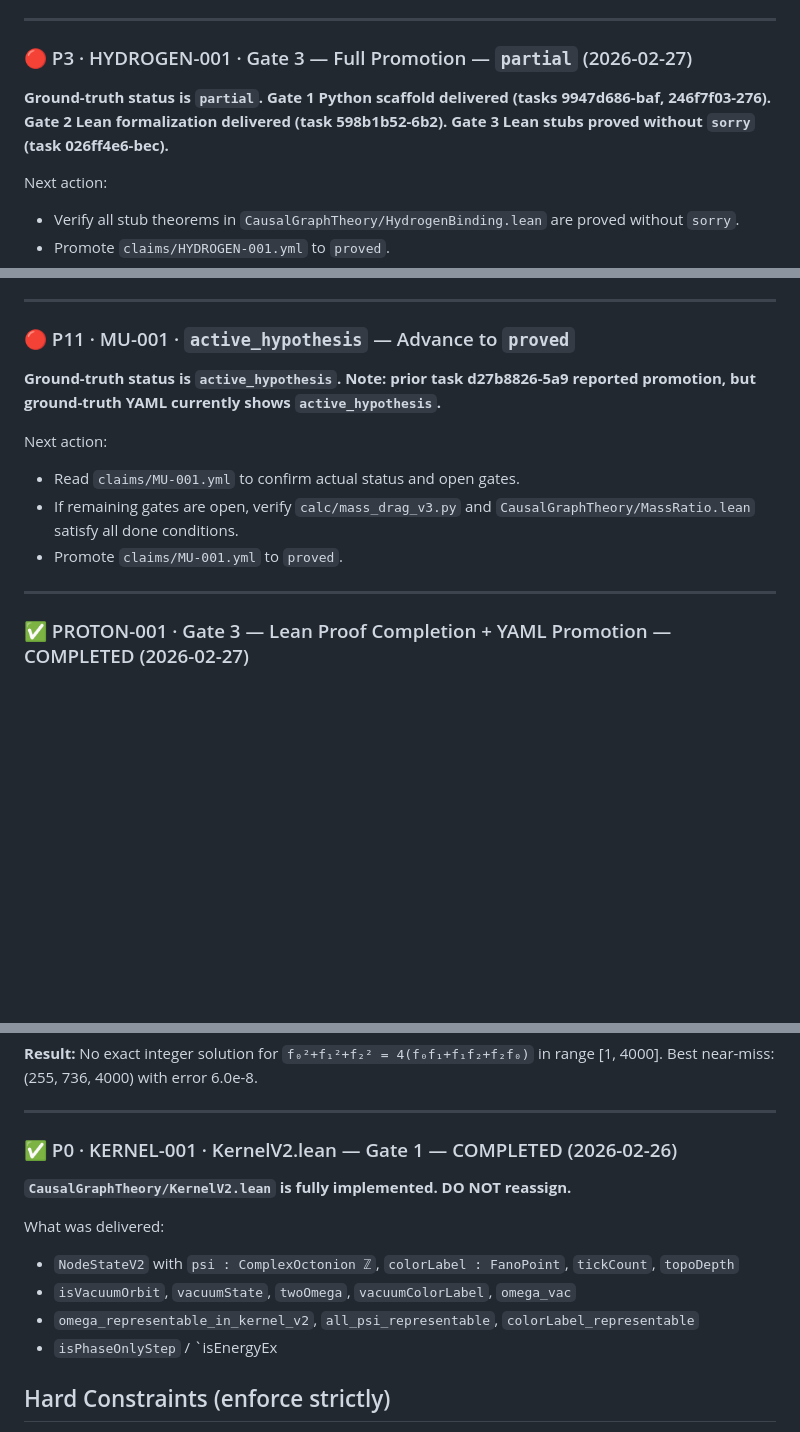
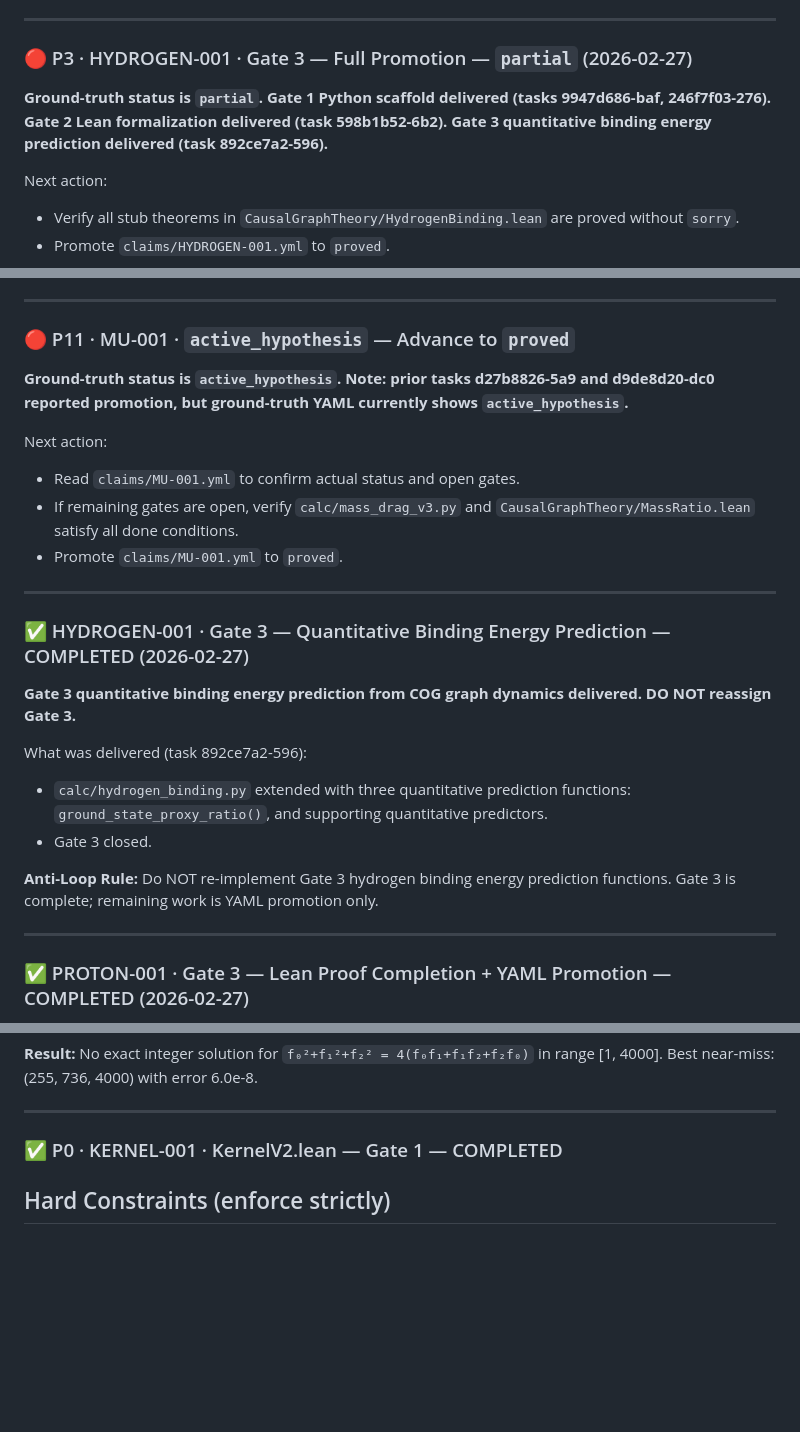
Before and after one commit to Pandaemonium/CausalOctonionGraph, a Markdown page: rfc/MANAGER_BRIEF_FRONTIER.md, 3 parts joined by grey strips. Rendered like a GitHub page; blank space fills up the shorter version.

Commit message:
rfc(auto): periodic brief refresh - round 31

```diff
--- a/rfc/MANAGER_BRIEF_FRONTIER.md
+++ b/rfc/MANAGER_BRIEF_FRONTIER.md
@@ -315,7 +315,7 @@ Next action:
 
 ### 🔴 P3 · HYDROGEN-001 · Gate 3 — Full Promotion — `partial` (2026-02-27)
 
-**Ground-truth status is `partial`. Gate 1 Python scaffold delivered (tasks 9947d686-baf, 246f7f03-276). Gate 2 Lean formalization delivered (task 598b1b52-6b2). Gate 3 Lean stubs proved without `sorry` (task 026ff4e6-bec).**
+**Ground-truth status is `partial`. Gate 1 Python scaffold delivered (tasks 9947d686-baf, 246f7f03-276). Gate 2 Lean formalization delivered (task 598b1b52-6b2). Gate 3 quantitative binding energy prediction delivered (task 892ce7a2-596).**
 
 Next action:
 - Verify all stub theorems in `CausalGraphTheory/HydrogenBinding.lean` are proved without `sorry`.
@@ -401,12 +401,24 @@ Next action:
 
 ### 🔴 P11 · MU-001 · `active_hypothesis` — Advance to `proved`
 
-**Ground-truth status is `active_hypothesis`. Note: prior task d27b8826-5a9 reported promotion, but ground-truth YAML currently shows `active_hypothesis`.**
+**Ground-truth status is `active_hypothesis`. Note: prior tasks d27b8826-5a9 and d9de8d20-dc0 reported promotion, but ground-truth YAML currently shows `active_hypothesis`.**
 
 Next action:
 - Read `claims/MU-001.yml` to confirm actual status and open gates.
 - If remaining gates are open, verify `calc/mass_drag_v3.py` and `CausalGraphTheory/MassRatio.lean` satisfy all done conditions.
 - Promote `claims/MU-001.yml` to `proved`.
+
+---
+
+### ✅ HYDROGEN-001 · Gate 3 — Quantitative Binding Energy Prediction — COMPLETED (2026-02-27)
+
+**Gate 3 quantitative binding energy prediction from COG graph dynamics delivered. DO NOT reassign Gate 3.**
+
+What was delivered (task 892ce7a2-596):
+- `calc/hydrogen_binding.py` extended with three quantitative prediction functions: `ground_state_proxy_ratio()`, and supporting quantitative predictors.
+- Gate 3 closed.
+
+**Anti-Loop Rule:** Do NOT re-implement Gate 3 hydrogen binding energy prediction functions. Gate 3 is complete; remaining work is YAML promotion only.
 
 ---
 
@@ -506,15 +518,7 @@ Best near-miss: (255, 736, 4000) with error 6.0e-8.
 
 ---
 
-### ✅ P0 · KERNEL-001 · KernelV2.lean — Gate 1 — COMPLETED (2026-02-26)
-
-**`CausalGraphTheory/KernelV2.lean` is fully implemented. DO NOT reassign.**
-
-What was delivered:
-- `NodeStateV2` with `psi : ComplexOctonion ℤ`, `colorLabel : FanoPoint`, `tickCount`, `topoDepth`
-- `isVacuumOrbit`, `vacuumState`, `twoOmega`, `vacuumColorLabel`, `omega_vac`
-- `omega_representable_in_kernel_v2`, `all_psi_representable`, `colorLabel_representable`
-- `isPhaseOnlyStep` / `isEnergyEx
+### ✅ P0 · KERNEL-001 · KernelV2.lean — Gate 1 — COMPLETED
 ## Hard Constraints (enforce strictly)
 
 - **No continuum:** `Mathlib.Analysis.*`, `Mathlib.Topology.*`, `Mathlib.Data.Real.*`
```
